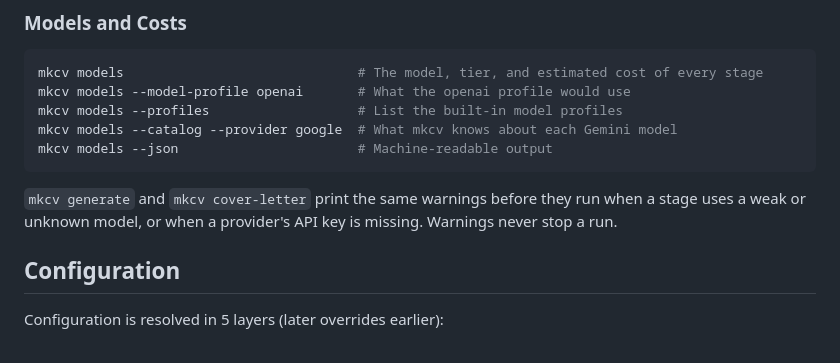
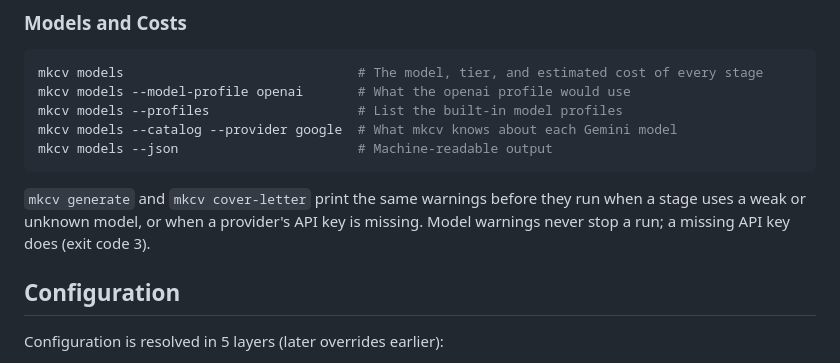
Before and after one commit to bkuberek/mkcv, a Markdown page: README.md, the part around one of its changes. Rendered like a GitHub page.

Commit message:
docs(readme): append to settings.toml and clarify that a missing key stops the run

```diff
--- a/README.md
+++ b/README.md
@@ -259,7 +259,7 @@ mkcv models --json                       # Machine-readable output
 
 `mkcv generate` and `mkcv cover-letter` print the same warnings before they
 run when a stage uses a weak or unknown model, or when a provider's API key is
-missing. Warnings never stop a run.
+missing. Model warnings never stop a run; a missing API key does (exit code 3).
 
 ## Configuration
 
```
Also changed, not shown: other parts of README.md (+1 -1 lines).
